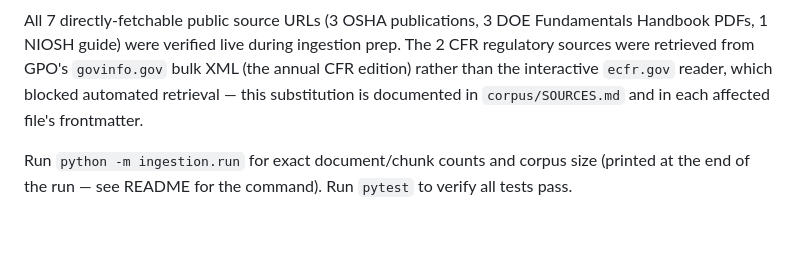
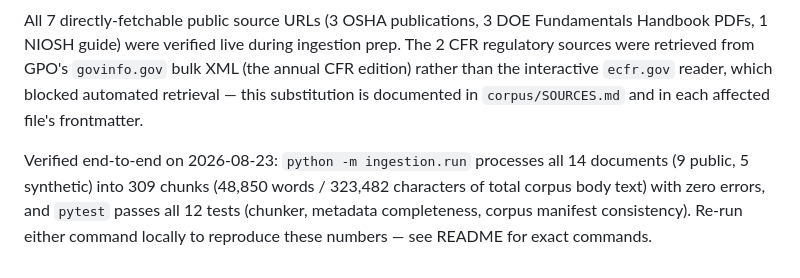
Before and after one commit to Jehu-Lara/manufacturing-rag-assistant, a Markdown page: SPEC.md, the part around the change. Rendered like a GitHub page; blank space fills up the shorter version.

Commit message:
docs(spec): record Phase 1 status
Fills in the verified end-to-end numbers (14 documents, 309 chunks, 12
passing tests) now that the full pipeline and test suite have actually run
green, closing out Phase 1's acceptance criteria.

```diff
--- a/SPEC.md
+++ b/SPEC.md
@@ -104,4 +104,4 @@ Built: `SPEC.md`, project `CLAUDE.md`, the full repo skeleton, a 14-document cor
 
 All 7 directly-fetchable public source URLs (3 OSHA publications, 3 DOE Fundamentals Handbook PDFs, 1 NIOSH guide) were verified live during ingestion prep. The 2 CFR regulatory sources were retrieved from GPO's `govinfo.gov` bulk XML (the annual CFR edition) rather than the interactive `ecfr.gov` reader, which blocked automated retrieval — this substitution is documented in `corpus/SOURCES.md` and in each affected file's frontmatter.
 
-Run `python -m ingestion.run` for exact document/chunk counts and corpus size (printed at the end of the run — see README for the command). Run `pytest` to verify all tests pass.
+Verified end-to-end on 2026-08-23: `python -m ingestion.run` processes all 14 documents (9 public, 5 synthetic) into 309 chunks (48,850 words / 323,482 characters of total corpus body text) with zero errors, and `pytest` passes all 12 tests (chunker, metadata completeness, corpus manifest consistency). Re-run either command locally to reproduce these numbers — see README for exact commands.
```
